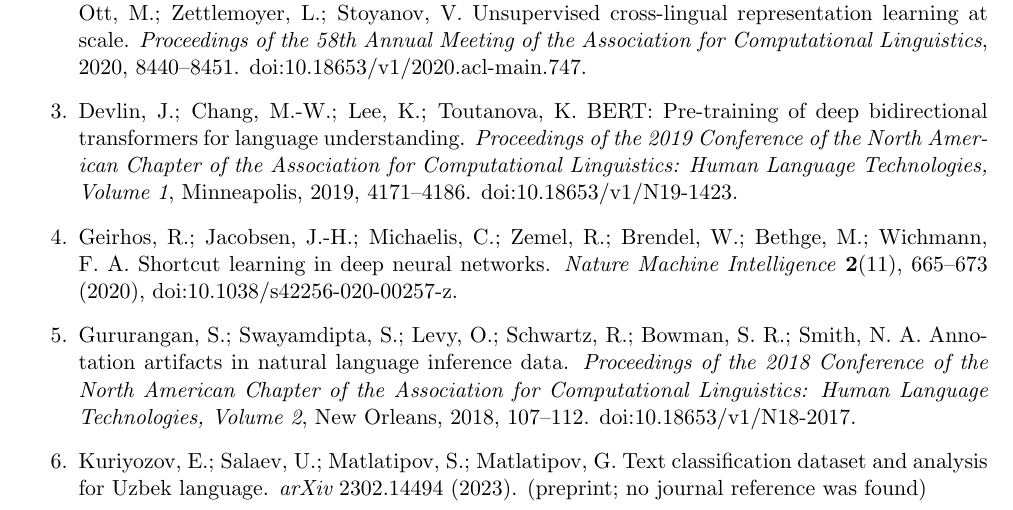
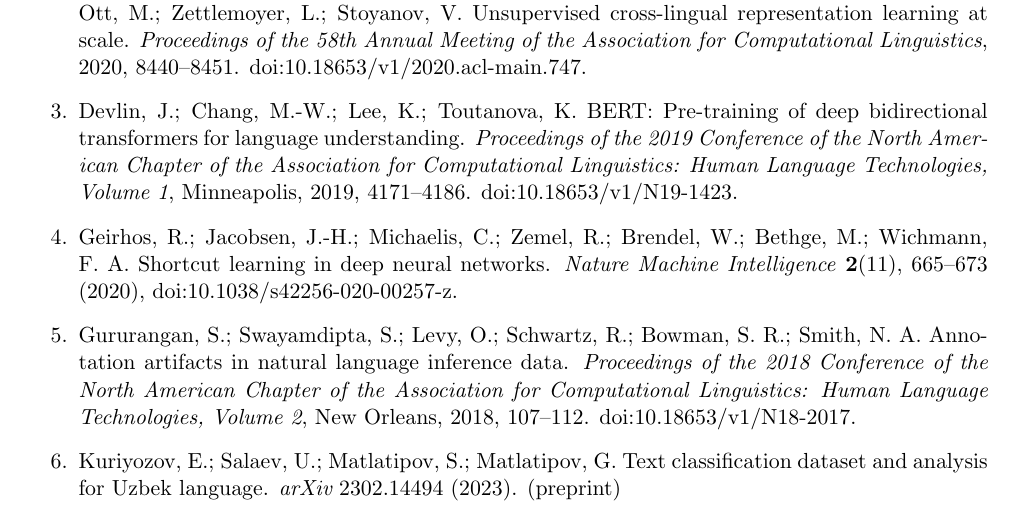
Before and after one commit to RJalol/uz-encoder-benchmark, a LaTeX book (paper/paper.tex): part of page 7 of 8, cut so that both start at the same text. Compiled offline with LaTeX, dvips and Ghostscript.

Commit message:
Paper: reference wording
Co-Authored-By: Claude Sonnet 5.5 <noreply@anthropic.com>
Claude-Session: https://claude.ai/code/session_01NdUbDKmHZ3KN46eJ1QHEyr

```diff
--- a/paper/paper.tex
+++ b/paper/paper.tex
@@ -303,7 +303,7 @@
 
 \item Gururangan, S.; Swayamdipta, S.; Levy, O.; Schwartz, R.; Bowman, S. R.; Smith, N. A. Annotation artifacts in natural language inference data. {\em Proceedings of the 2018 Conference of the North American Chapter of the Association for Computational Linguistics: Human Language Technologies, Volume 2}, New Orleans, 2018, 107--112. doi:10.18653/v1/N18-2017.
 
-\item Kuriyozov, E.; Salaev, U.; Matlatipov, S.; Matlatipov, G. Text classification dataset and analysis for Uzbek language. {\em arXiv} 2302.14494 (2023). (preprint; no journal reference was found)
+\item Kuriyozov, E.; Salaev, U.; Matlatipov, S.; Matlatipov, G. Text classification dataset and analysis for Uzbek language. {\em arXiv} 2302.14494 (2023). (preprint)
 
 \item Mamasaidov, M.; Shopulatov, A. TahrirchiBERT base (model card). Hugging Face, 2023. https://huggingface.co/tahrirchi/tahrirchi-bert-base.
 
```
Also changed, not shown: paper/template_body.tex (+1 -1 lines), paper/paper.pdf.
